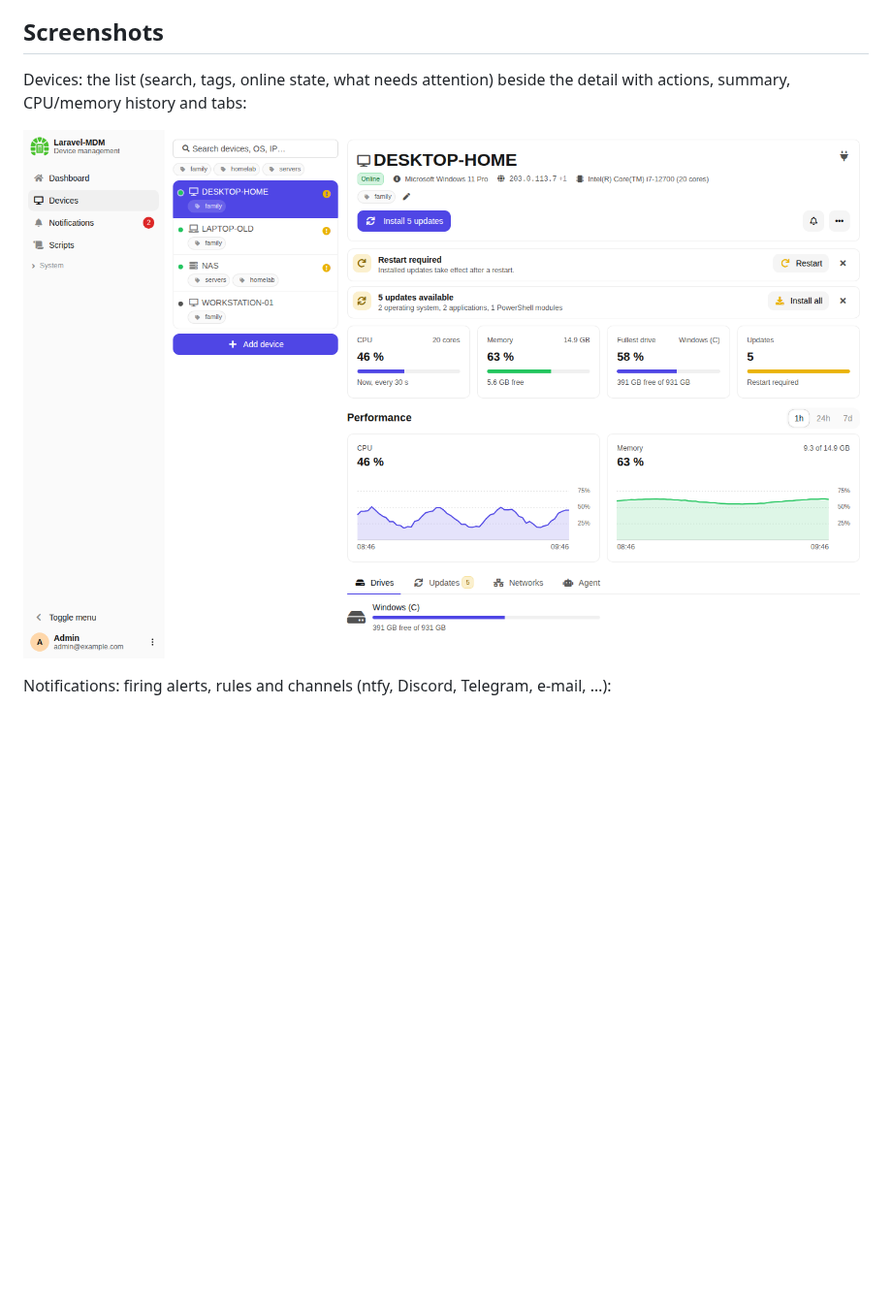
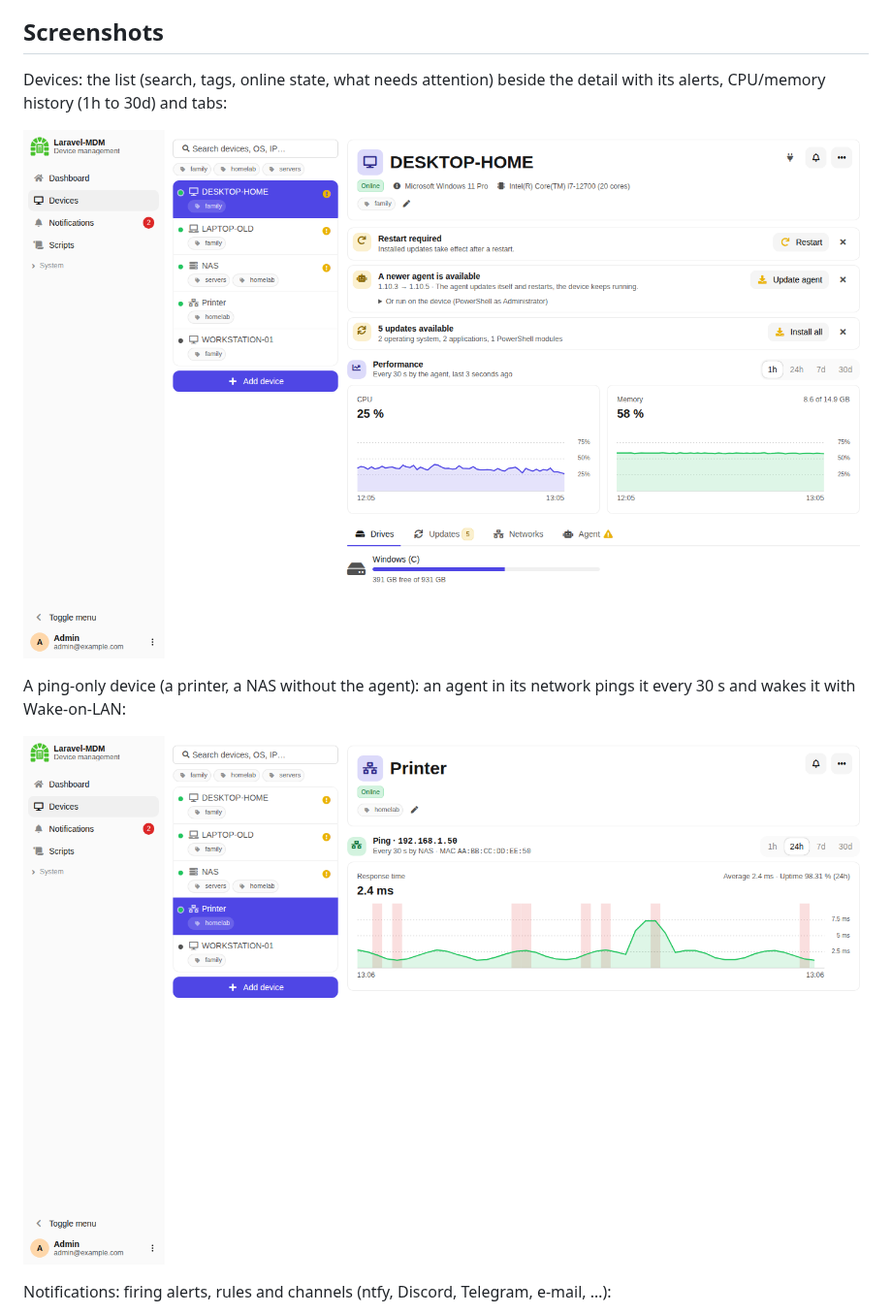
Before and after one commit to GamerClassN7/Laravel-MDM-Server, a Markdown page: README.md, the part around the change. Shown at 97% size. Rendered like a GitHub page; pictures changed too: docs/screenshots/device.png, docs/screenshots/ping.png (added); blank space fills up the shorter version.

Commit message:
README: screenshots of the current UI, a ping-only device
Co-Authored-By: Claude Opus 5.5 <noreply@anthropic.com>
Claude-Session: https://claude.ai/code/session_01H92WE7gxTnRhVeMMvhc3Eq

```diff
--- a/README.md
+++ b/README.md
@@ -40,9 +40,13 @@ kept in the `storage` volume. For access from outside your network put it behind
 
 ## Screenshots
 
-Devices: the list (search, tags, online state, what needs attention) beside the detail with actions, summary, CPU/memory history and tabs:
+Devices: the list (search, tags, online state, what needs attention) beside the detail with its alerts, CPU/memory history (1h to 30d) and tabs:
 
 ![Device detail](docs/screenshots/device.png)
+
+A ping-only device (a printer, a NAS without the agent): an agent in its network pings it every 30 s and wakes it with Wake-on-LAN:
+
+![Ping-only device](docs/screenshots/ping.png)
 
 Notifications: firing alerts, rules and channels (ntfy, Discord, Telegram, e-mail, …):
 
```
Also changed, not shown: docs/screenshots/device-updates.png, docs/screenshots/enrolment.png, docs/screenshots/mobile.png, docs/screenshots/notifications.png.
